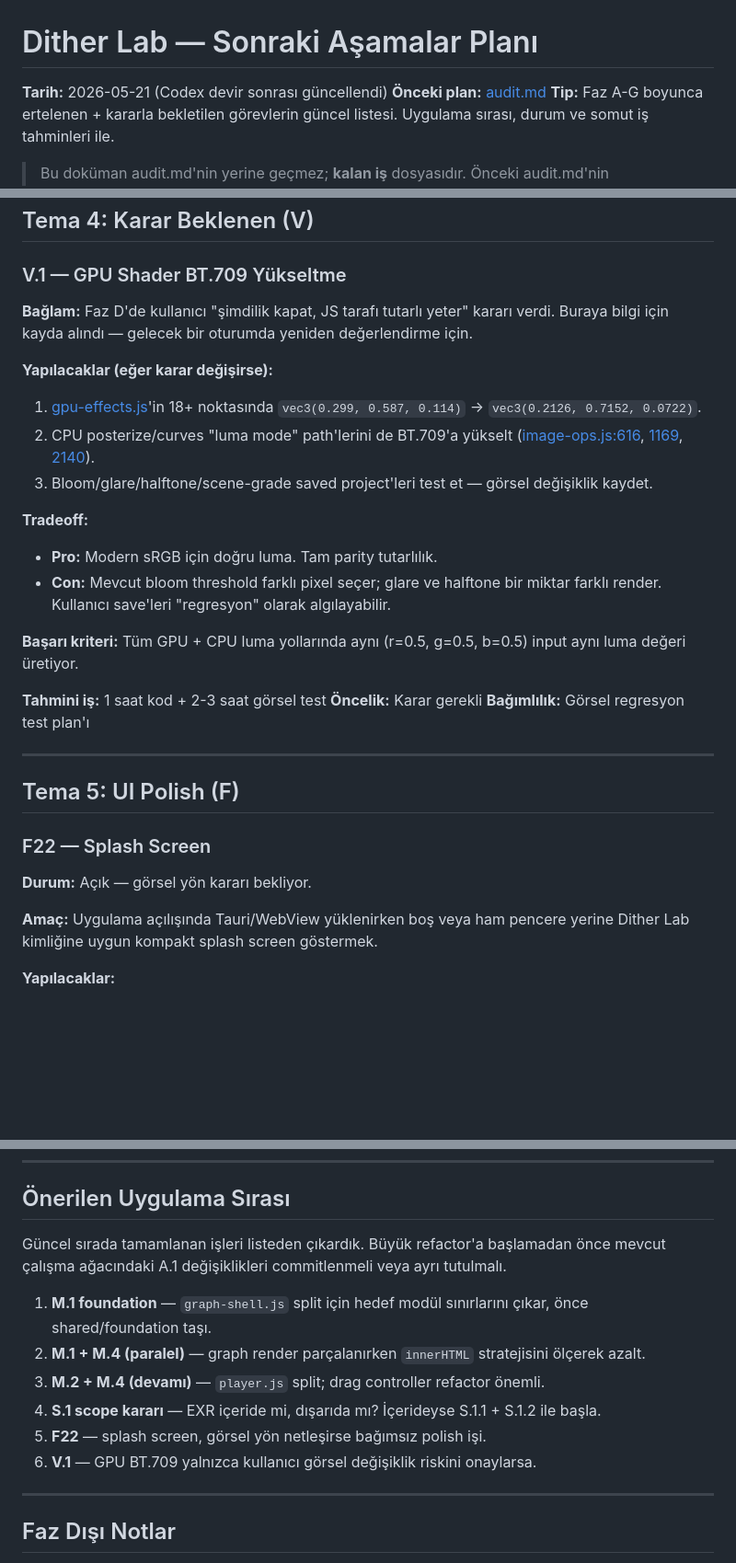
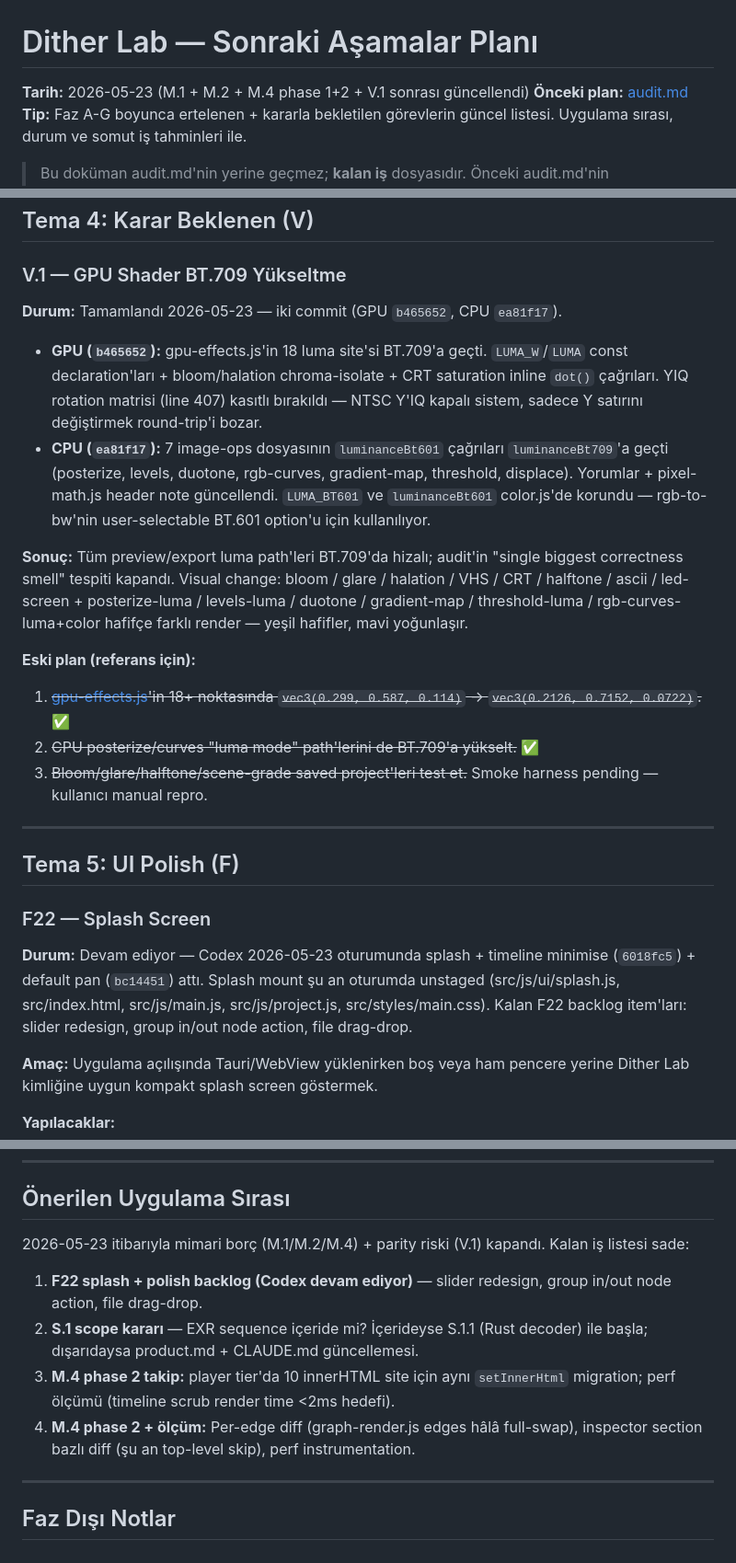
Before and after one commit to Ressul96/dither-lab, a Markdown page: docs/audit/next-phases.md, 3 parts joined by grey strips. Shown at 92% size. GitHub-like rendering; blank space fills up the shorter version.

```diff
--- a/docs/audit/next-phases.md
+++ b/docs/audit/next-phases.md
@@ -1,6 +1,6 @@
 # Dither Lab — Sonraki Aşamalar Planı
 
-**Tarih:** 2026-05-21 (Codex devir sonrası güncellendi)
+**Tarih:** 2026-05-23 (M.1 + M.2 + M.4 phase 1+2 + V.1 sonrası güncellendi)
 **Önceki plan:** [audit.md](audit.md)
 **Tip:** Faz A-G boyunca ertelenen + kararla bekletilen görevlerin güncel listesi. Uygulama sırası, durum ve somut iş tahminleri ile.
 
@@ -288,22 +309,17 @@ karşılığı. Currently kodda hiç yok — `Cargo.toml`'da `exr` crate yok, do
 
 ### V.1 — GPU Shader BT.709 Yükseltme
 
-**Bağlam:** Faz D'de kullanıcı "şimdilik kapat, JS tarafı tutarlı yeter" kararı verdi. Buraya bilgi için kayda alındı — gelecek bir oturumda yeniden değerlendirme için.
+**Durum:** Tamamlandı 2026-05-23 — iki commit (GPU `b465652`, CPU `ea81f17`).
 
-**Yapılacaklar (eğer karar değişirse):**
-1. [gpu-effects.js](../../src/js/gpu-effects.js)'in 18+ noktasında `vec3(0.299, 0.587, 0.114)` → `vec3(0.2126, 0.7152, 0.0722)`.
-2. CPU posterize/curves "luma mode" path'lerini de BT.709'a yükselt ([image-ops.js:616](../../src/js/image-ops.js#L616), [1169](../../src/js/image-ops.js#L1169), [2140](../../src/js/image-ops.js#L2140)).
-3. Bloom/glare/halftone/scene-grade saved project'leri test et — görsel değişiklik kaydet.
+- **GPU (`b465652`):** gpu-effects.js'in 18 luma site'si BT.709'a geçti. `LUMA_W`/`LUMA` const declaration'ları + bloom/halation chroma-isolate + CRT saturation inline `dot()` çağrıları. YIQ rotation matrisi (line 407) kasıtlı bırakıldı — NTSC Y'IQ kapalı sistem, sadece Y satırını değiştirmek round-trip'i bozar.
+- **CPU (`ea81f17`):** 7 image-ops dosyasının `luminanceBt601` çağrıları `luminanceBt709`'a geçti (posterize, levels, duotone, rgb-curves, gradient-map, threshold, displace). Yorumlar + pixel-math.js header note güncellendi. `LUMA_BT601` ve `luminanceBt601` color.js'de korundu — rgb-to-bw'nin user-selectable BT.601 option'u için kullanılıyor.
 
-**Tradeoff:**
-- **Pro:** Modern sRGB için doğru luma. Tam parity tutarlılık.
-- **Con:** Mevcut bloom threshold farklı pixel seçer; glare ve halftone bir miktar farklı render. Kullanıcı save'leri "regresyon" olarak algılayabilir.
+**Sonuç:** Tüm preview/export luma path'leri BT.709'da hizalı; audit'in "single biggest correctness smell" tespiti kapandı. Visual change: bloom / glare / halation / VHS / CRT / halftone / ascii / led-screen + posterize-luma / levels-luma / duotone / gradient-map / threshold-luma / rgb-curves-luma+color hafifçe farklı render — yeşil hafifler, mavi yoğunlaşır.
 
-**Başarı kriteri:** Tüm GPU + CPU luma yollarında aynı (r=0.5, g=0.5, b=0.5) input aynı luma değeri üretiyor.
-
-**Tahmini iş:** 1 saat kod + 2-3 saat görsel test
-**Öncelik:** Karar gerekli
-**Bağımlılık:** Görsel regresyon test plan'ı
+**Eski plan (referans için):**
+1. ~~[gpu-effects.js](../../src/js/gpu-effects.js)'in 18+ noktasında `vec3(0.299, 0.587, 0.114)` → `vec3(0.2126, 0.7152, 0.0722)`.~~ ✅
+2. ~~CPU posterize/curves "luma mode" path'lerini de BT.709'a yükselt.~~ ✅
+3. ~~Bloom/glare/halftone/scene-grade saved project'leri test et.~~ Smoke harness pending — kullanıcı manual repro.
 
 ---
 
@@ -311,7 +327,7 @@ karşılığı. Currently kodda hiç yok — `Cargo.toml`'da `exr` crate yok, do
 
 ### F22 — Splash Screen
 
-**Durum:** Açık — görsel yön kararı bekliyor.
+**Durum:** Devam ediyor — Codex 2026-05-23 oturumunda splash + timeline minimise (`6018fc5`) + default pan (`bc14451`) attı. Splash mount şu an oturumda unstaged (src/js/ui/splash.js, src/index.html, src/js/main.js, src/js/project.js, src/styles/main.css). Kalan F22 backlog item'ları: slider redesign, group in/out node action, file drag-drop.
 
 **Amaç:** Uygulama açılışında Tauri/WebView yüklenirken boş veya ham pencere yerine Dither Lab kimliğine uygun kompakt splash screen göstermek.
 
@@ -331,14 +347,12 @@ karşılığı. Currently kodda hiç yok — `Cargo.toml`'da `exr` crate yok, do
 
 ## Önerilen Uygulama Sırası
 
-Güncel sırada tamamlanan işleri listeden çıkardık. Büyük refactor'a başlamadan önce mevcut çalışma ağacındaki A.1 değişiklikleri commitlenmeli veya ayrı tutulmalı.
+2026-05-23 itibarıyla mimari borç (M.1/M.2/M.4) + parity riski (V.1) kapandı. Kalan iş listesi sade:
 
-1. **M.1 foundation** — `graph-shell.js` split için hedef modül sınırlarını çıkar, önce shared/foundation taşı.
-2. **M.1 + M.4 (paralel)** — graph render parçalanırken `innerHTML` stratejisini ölçerek azalt.
-3. **M.2 + M.4 (devamı)** — `player.js` split; drag controller refactor önemli.
-4. **S.1 scope kararı** — EXR içeride mi, dışarıda mı? İçerideyse S.1.1 + S.1.2 ile başla.
-5. **F22** — splash screen, görsel yön netleşirse bağımsız polish işi.
-6. **V.1** — GPU BT.709 yalnızca kullanıcı görsel değişiklik riskini onaylarsa.
+1. **F22 splash + polish backlog (Codex devam ediyor)** — slider redesign, group in/out node action, file drag-drop.
+2. **S.1 scope kararı** — EXR sequence içeride mi? İçerideyse S.1.1 (Rust decoder) ile başla; dışarıdaysa product.md + CLAUDE.md güncellemesi.
+3. **M.4 phase 2 takip:** player tier'da 10 innerHTML site için aynı `setInnerHtml` migration; perf ölçümü (timeline scrub render time <2ms hedefi).
+4. **M.4 phase 2 + ölçüm:** Per-edge diff (graph-render.js edges hâlâ full-swap), inspector section bazlı diff (şu an top-level skip), perf instrumentation.
 
 ---
 
```
Also changed, not shown: other parts of docs/audit/next-phases.md (+28 -7 lines).
